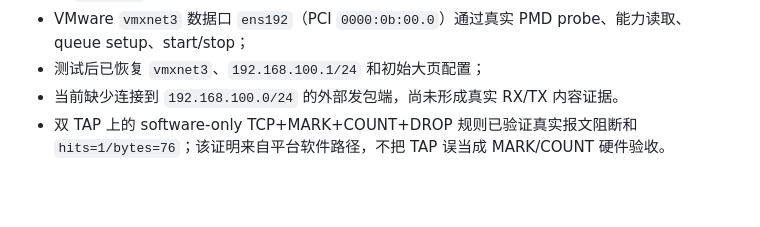
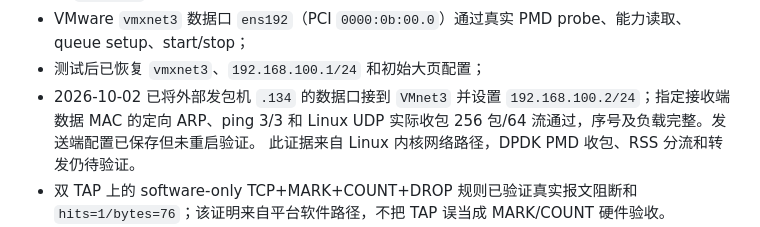
Before and after one commit to gwpptm007/dpdk-dataplane-platform, a Markdown page: docs/implementation_status.md, the part around the change. Drawn GitHub-style; blank space fills up the shorter version.

Commit message:
docs: record connected external sender and verified UDP traffic

```diff
--- a/docs/implementation_status.md
+++ b/docs/implementation_status.md
@@ -51,7 +51,10 @@
 - 双 `net_null` 完成 worker、统计、telemetry 和退出生命周期 smoke test；
 - VMware `vmxnet3` 数据口 `ens192`（PCI `0000:0b:00.0`）通过真实 PMD probe、能力读取、queue setup、start/stop；
 - 测试后已恢复 `vmxnet3`、`192.168.100.1/24` 和初始大页配置；
-- 当前缺少连接到 `192.168.100.0/24` 的外部发包端，尚未形成真实 RX/TX 内容证据。
+- 2026-10-02 已将外部发包机 `.134` 的数据口接到 `VMnet3` 并设置
+  `192.168.100.2/24`；指定接收端数据 MAC 的定向 ARP、ping 3/3 和 Linux UDP
+  实际收包 256 包/64 流通过，序号及负载完整。发送端配置已保存但未重启验证。
+  此证据来自 Linux 内核网络路径，DPDK PMD 收包、RSS 分流和转发仍待验证。
 - 双 TAP 上的 software-only TCP+MARK+COUNT+DROP 规则已验证真实报文阻断和 `hits=1/bytes=76`；该证明来自平台软件路径，不把 TAP 误当成 MARK/COUNT 硬件验收。
 - 软件 classifier 已从 rwlock 规则表切换为不可变 snapshot：worker 注册 QSBR reader、每轮完整 ingress 扫描报告静默点；控制面仅在所有 reader 越过发布 token 后回收旧 snapshot。
 - 测试机以双 `net_ring` 常驻运行 worker，连续完成 40 次 software-only 规则发布/删除；管理 socket 仍可响应、daemon 正常退出且 socket 清理成功，覆盖了 QSBR reader 注册、静默点与旧 snapshot 回收路径。
```
Also changed, not shown: 1 other file.
